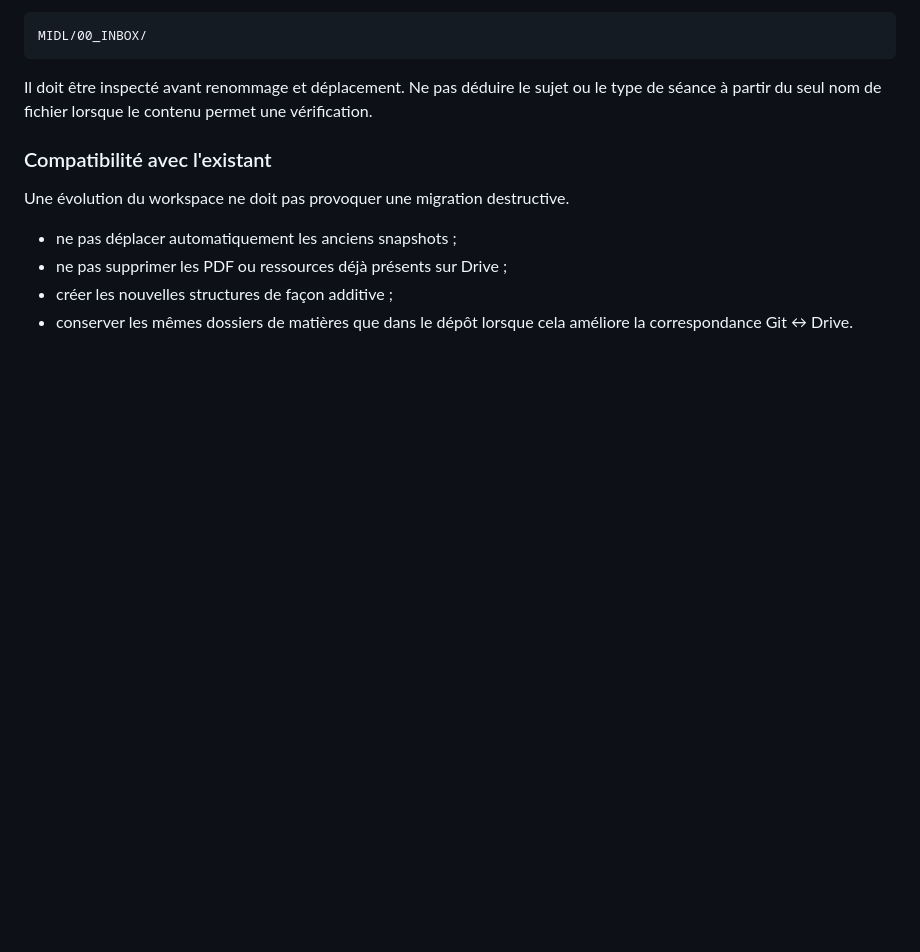
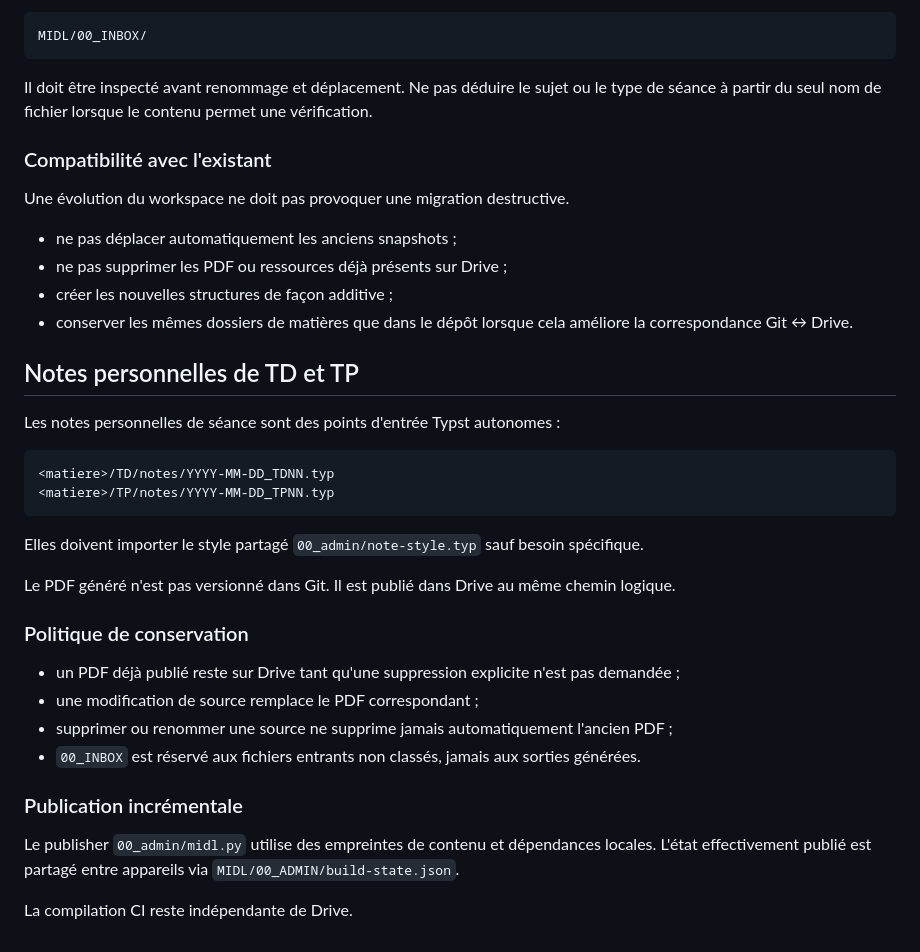
Before and after one commit to yxorcist/MIDL, a Markdown page: 00_admin/conventions.md, the part around the change. Rendered like a GitHub page; blank space fills up the shorter version.

Commit message:
Add permanent TD TP note conventions

````diff
--- a/00_admin/conventions.md
+++ b/00_admin/conventions.md
@@ -125,3 +125,30 @@ Une évolution du workspace ne doit pas provoquer une migration destructive.
 - ne pas supprimer les PDF ou ressources déjà présents sur Drive ;
 - créer les nouvelles structures de façon additive ;
 - conserver les mêmes dossiers de matières que dans le dépôt lorsque cela améliore la correspondance Git ↔ Drive.
+
+
+## Notes personnelles de TD et TP
+
+Les notes personnelles de séance sont des points d'entrée Typst autonomes :
+
+```text
+<matiere>/TD/notes/YYYY-MM-DD_TDNN.typ
+<matiere>/TP/notes/YYYY-MM-DD_TPNN.typ
+```
+
+Elles doivent importer le style partagé `00_admin/note-style.typ` sauf besoin spécifique.
+
+Le PDF généré n'est pas versionné dans Git. Il est publié dans Drive au même chemin logique.
+
+### Politique de conservation
+
+- un PDF déjà publié reste sur Drive tant qu'une suppression explicite n'est pas demandée ;
+- une modification de source remplace le PDF correspondant ;
+- supprimer ou renommer une source ne supprime jamais automatiquement l'ancien PDF ;
+- `00_INBOX` est réservé aux fichiers entrants non classés, jamais aux sorties générées.
+
+### Publication incrémentale
+
+Le publisher `00_admin/midl.py` utilise des empreintes de contenu et dépendances locales. L'état effectivement publié est partagé entre appareils via `MIDL/00_ADMIN/build-state.json`.
+
+La compilation CI reste indépendante de Drive.
````
